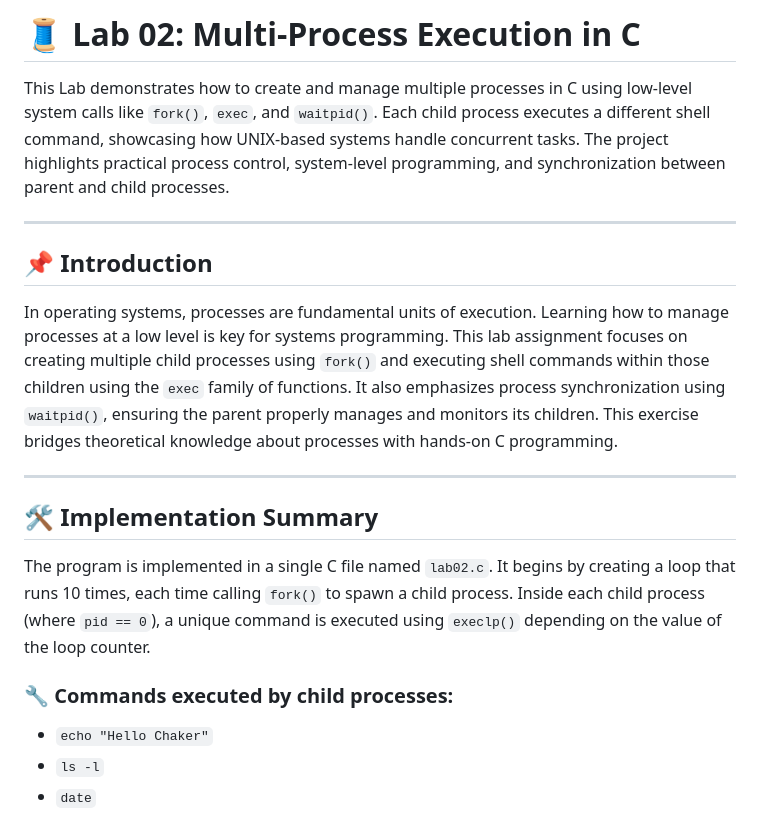
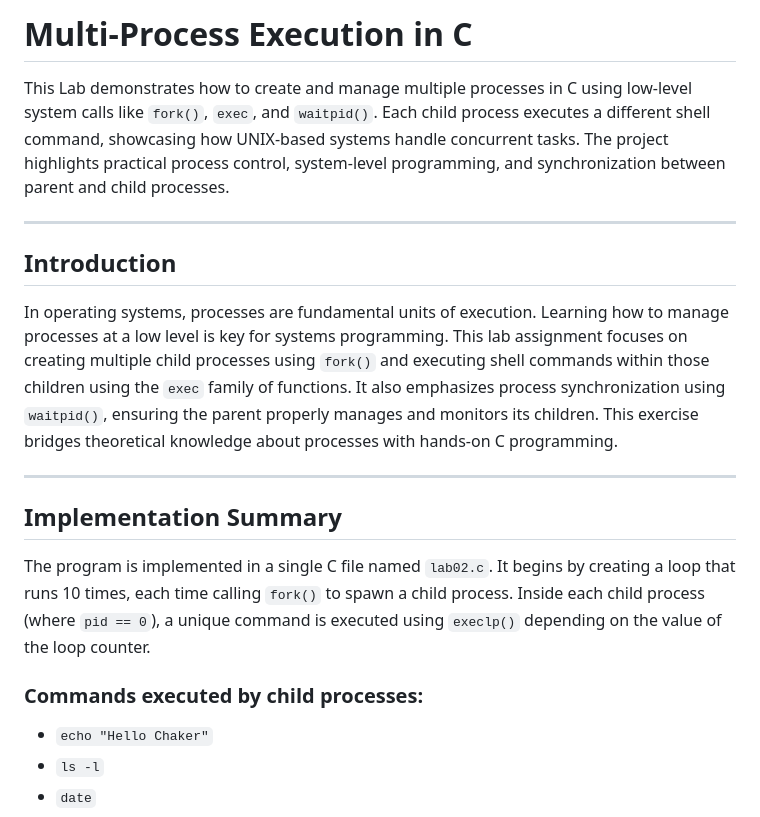
Before and after one commit to ChakerBaloch/operating_systems, a Markdown page: process_management_simulator/README.md, the part around one of its changes. GitHub-like rendering.

```diff
--- a/process_management_simulator/README.md
+++ b/process_management_simulator/README.md
@@ -1,20 +1,20 @@
-# 🧵 Lab 02: Multi-Process Execution in C
+# Multi-Process Execution in C
 
 This Lab demonstrates how to create and manage multiple processes in C using low-level system calls like `fork()`, `exec`, and `waitpid()`. Each child process executes a different shell command, showcasing how UNIX-based systems handle concurrent tasks. The project highlights practical process control, system-level programming, and synchronization between parent and child processes.
 
 ---
 
-## 📌 Introduction
+## Introduction
 
 In operating systems, processes are fundamental units of execution. Learning how to manage processes at a low level is key for systems programming. This lab assignment focuses on creating multiple child processes using `fork()` and executing shell commands within those children using the `exec` family of functions. It also emphasizes process synchronization using `waitpid()`, ensuring the parent properly manages and monitors its children. This exercise bridges theoretical knowledge about processes with hands-on C programming.
 
 ---
 
-## 🛠️ Implementation Summary
+## Implementation Summary
 
 The program is implemented in a single C file named `lab02.c`. It begins by creating a loop that runs 10 times, each time calling `fork()` to spawn a child process. Inside each child process (where `pid == 0`), a unique command is executed using `execlp()` depending on the value of the loop counter.
 
-### 🔧 Commands executed by child processes:
+### Commands executed by child processes:
 - `echo "Hello Chaker"`
 - `ls -l`
 - `date`
```
Also changed, not shown: other parts of process_management_simulator/README.md (+3 -3 lines).
